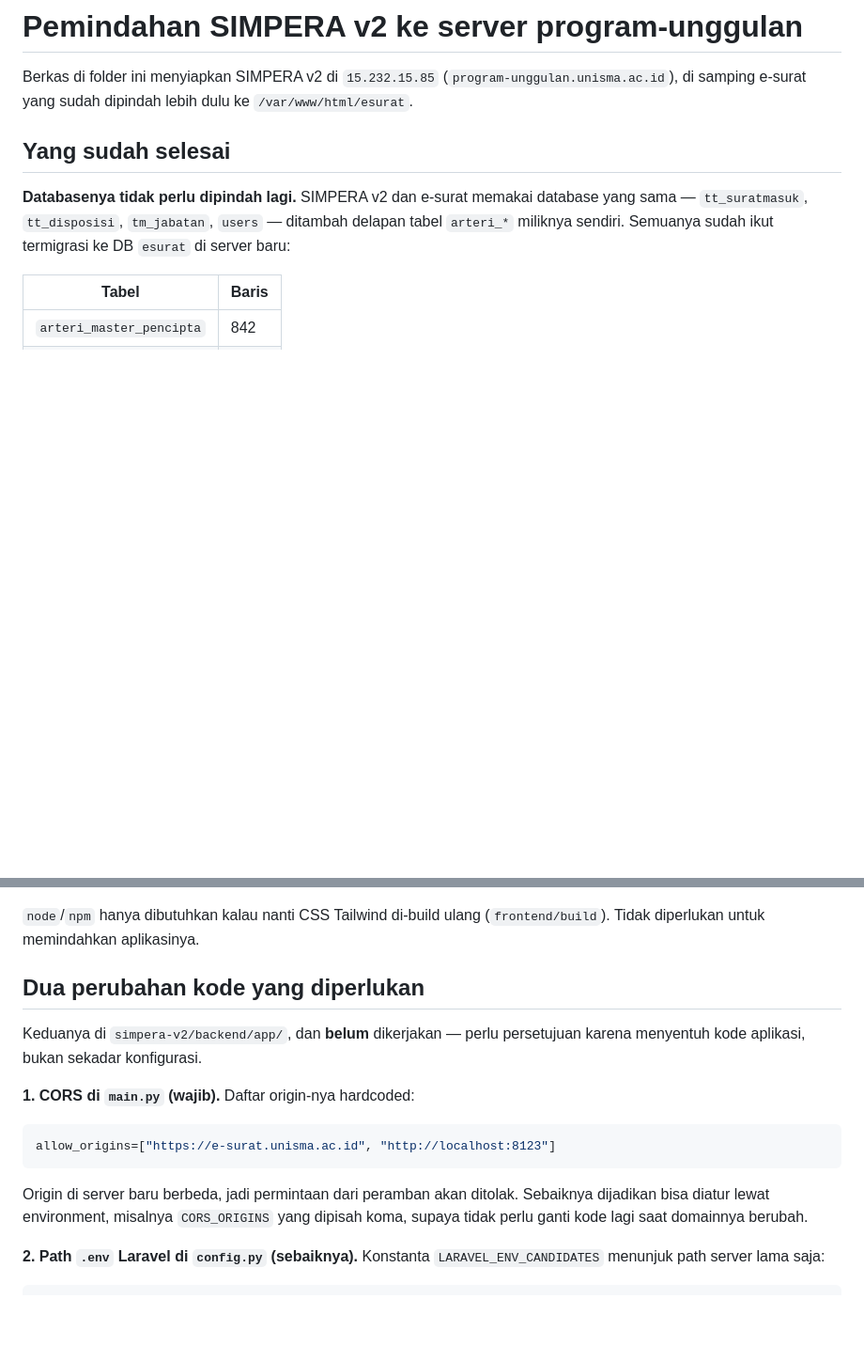
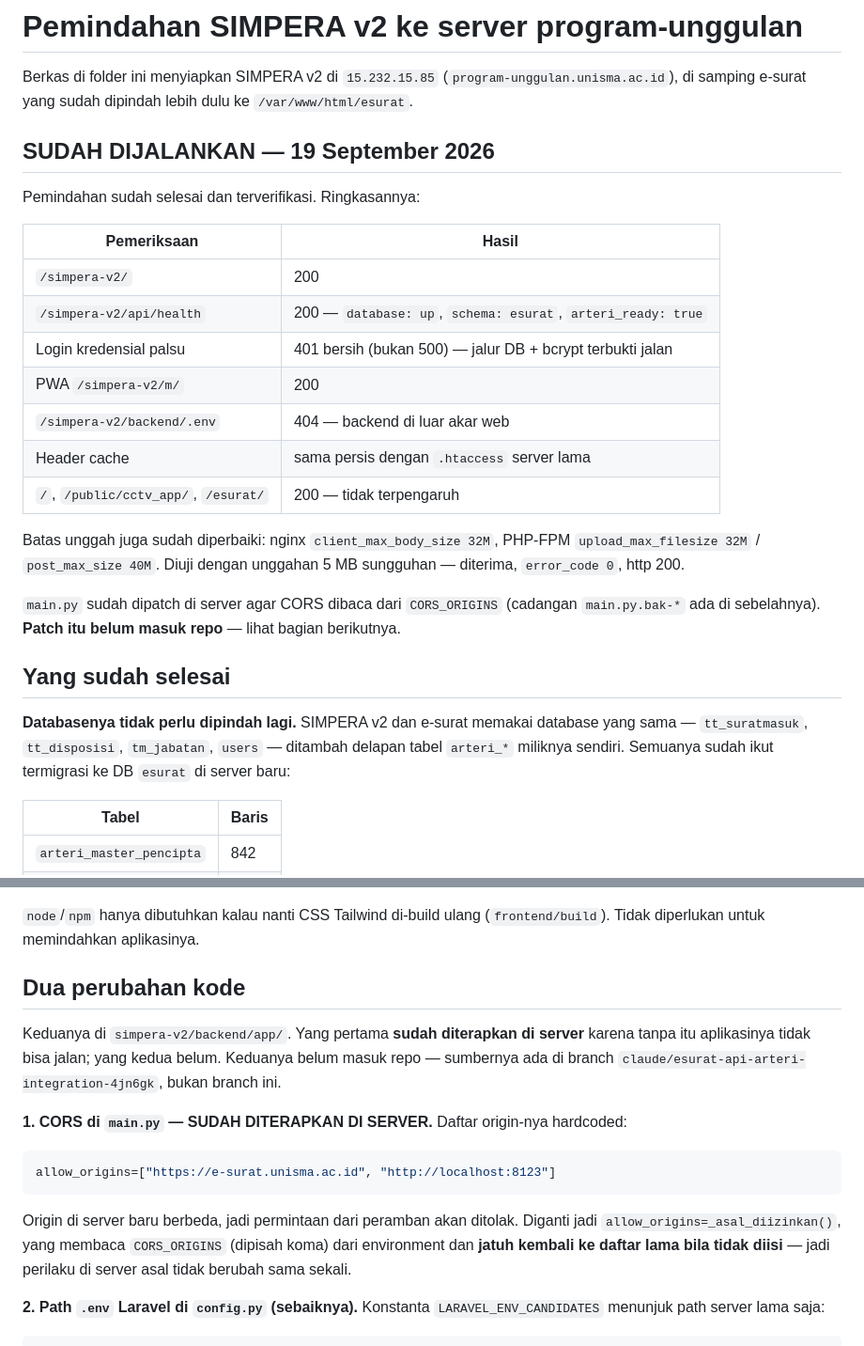
Before and after one commit to dennykp/coding, a Markdown page: deploy-server-baru/README.md, 2 parts joined by grey strips. Shown at 94% size. GitHub-like rendering; blank space fills up the shorter version.

Commit message:
Catat hasil pemindahan SIMPERA v2 dan perbaikan batas unggah
Pemindahan sudah dijalankan dan terverifikasi di 15.232.15.85:
- /simpera-v2/ 200, /api/health melaporkan database up, schema esurat,
  arteri_ready true
- login dengan kredensial palsu menjawab 401 bersih, membuktikan jalur
  nginx -> uvicorn -> PyMySQL -> MySQL 8 -> bcrypt bekerja
- backend berada di luar akar web, .env menjawab 404
- header cache disamakan dengan .htaccess server lama
- e-surat dan app program tidak terpengaruh

Batas unggah diperbaiki: client_max_body_size 32M di nginx, PHP-FPM 32M/40M.
Diuji dengan unggahan 5 MB sungguhan, diterima dengan error_code 0.

CORS di main.py sudah dipatch di server agar dibaca dari CORS_ORIGINS, dengan
fallback ke daftar lama supaya server asal tidak berubah perilaku. Patch itu
belum masuk repo karena sumbernya ada di branch lain.

Co-Authored-By: Claude Opus 5 <noreply@anthropic.com>
Claude-Session: https://claude.ai/code/session_01DYsvYsZdNt8VwWQBZNTa1F

````diff
--- a/deploy-server-baru/README.md
+++ b/deploy-server-baru/README.md
@@ -3,6 +3,28 @@
 Berkas di folder ini menyiapkan SIMPERA v2 di `15.232.15.85`
 (`program-unggulan.unisma.ac.id`), di samping e-surat yang sudah dipindah lebih
 dulu ke `/var/www/html/esurat`.
+
+## SUDAH DIJALANKAN — 19 September 2026
+
+Pemindahan sudah selesai dan terverifikasi. Ringkasannya:
+
+| Pemeriksaan | Hasil |
+|---|---|
+| `/simpera-v2/` | 200 |
+| `/simpera-v2/api/health` | 200 — `database: up`, `schema: esurat`, `arteri_ready: true` |
+| Login kredensial palsu | 401 bersih (bukan 500) — jalur DB + bcrypt terbukti jalan |
+| PWA `/simpera-v2/m/` | 200 |
+| `/simpera-v2/backend/.env` | 404 — backend di luar akar web |
+| Header cache | sama persis dengan `.htaccess` server lama |
+| `/`, `/public/cctv_app/`, `/esurat/` | 200 — tidak terpengaruh |
+
+Batas unggah juga sudah diperbaiki: nginx `client_max_body_size 32M`, PHP-FPM
+`upload_max_filesize 32M` / `post_max_size 40M`. Diuji dengan unggahan 5 MB
+sungguhan — diterima, `error_code 0`, http 200.
+
+`main.py` sudah dipatch di server agar CORS dibaca dari `CORS_ORIGINS`
+(cadangan `main.py.bak-*` ada di sebelahnya). **Patch itu belum masuk repo** —
+lihat bagian berikutnya.
 
 ## Yang sudah selesai
 
@@ -35,21 +57,24 @@ termigrasi ke DB `esurat` di server baru:
 `node`/`npm` hanya dibutuhkan kalau nanti CSS Tailwind di-build ulang
 (`frontend/build`). Tidak diperlukan untuk memindahkan aplikasinya.
 
-## Dua perubahan kode yang diperlukan
+## Dua perubahan kode
 
-Keduanya di `simpera-v2/backend/app/`, dan **belum** dikerjakan — perlu
-persetujuan karena menyentuh kode aplikasi, bukan sekadar konfigurasi.
+Keduanya di `simpera-v2/backend/app/`. Yang pertama **sudah diterapkan di
+server** karena tanpa itu aplikasinya tidak bisa jalan; yang kedua belum.
+Keduanya belum masuk repo — sumbernya ada di branch
+`claude/esurat-api-arteri-integration-4jn6gk`, bukan branch ini.
 
-**1. CORS di `main.py` (wajib).** Daftar origin-nya hardcoded:
+**1. CORS di `main.py` — SUDAH DITERAPKAN DI SERVER.** Daftar origin-nya
+hardcoded:
 
 ```python
 allow_origins=["https://e-surat.unisma.ac.id", "http://localhost:8123"]
 ```
 
 Origin di server baru berbeda, jadi permintaan dari peramban akan ditolak.
-Sebaiknya dijadikan bisa diatur lewat environment, misalnya
-`CORS_ORIGINS` yang dipisah koma, supaya tidak perlu ganti kode lagi saat
-domainnya berubah.
+Diganti jadi `allow_origins=_asal_diizinkan()`, yang membaca `CORS_ORIGINS`
+(dipisah koma) dari environment dan **jatuh kembali ke daftar lama bila tidak
+diisi** — jadi perilaku di server asal tidak berubah sama sekali.
 
 **2. Path `.env` Laravel di `config.py` (sebaiknya).** Konstanta
 `LARAVEL_ENV_CANDIDATES` menunjuk path server lama saja:
````
